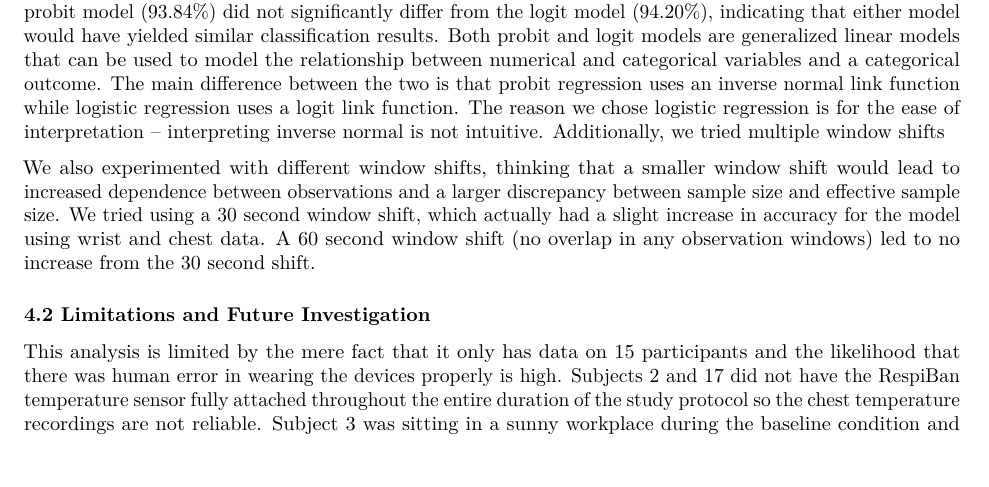
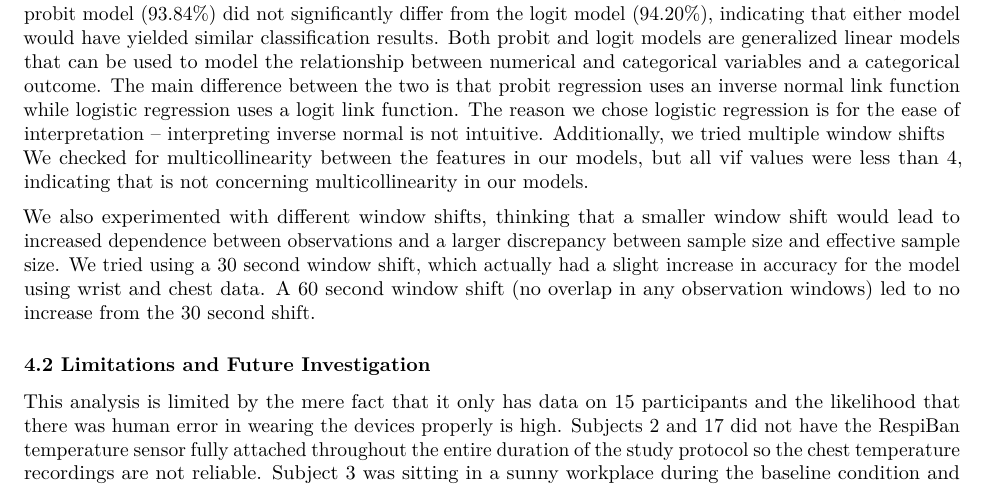
Before and after one commit to huntergregory/affect-detection-with-wearables, an R Markdown document (FinalReport.Rmd): part of page 7 of 8, cut so that both start at the same text. Rendered offline with R 4.5, knitr and Pandoc, then LaTeX, with nearby package versions; some code elsewhere in the file could not run offline.

Commit message:
Update FinalReport.Rmd

````diff
--- a/FinalReport.Rmd
+++ b/FinalReport.Rmd
@@ -448,6 +448,8 @@ The interaction effects of subjects 2, 3, 4, 5, 6, 7, 8, 9, 15, 17 and chest ele
 To confirm the assumption of independence of residuals, we plotted binned residuals vs. predicted. Our binned residuals were all incredibly small and less than $1e^{-11}$, which confirms independence. We plotted binned residuals vs. each feature in our model and they are also less than $1e^{-11}$. This confirms our assumption of linearity. All binned residuals fall within SE lines for the most part. We calculated Cook’s distance and there are no significant impacts due to influential points.
 \newline
 To explore the sensitivity of our model, we modeled our final chosen variables with a probit model to see how dependent our final model classifications were on our choice to use a logit model. The accuracy of the probit model (93.84%) did not significantly differ from the logit model (94.20%), indicating that either model would have yielded similar classification results. Both probit and logit models are generalized linear models that can be used to model the relationship between numerical and categorical variables and a categorical outcome. The main difference between the two is that probit regression uses an inverse normal link function while logistic regression uses a logit link function. The reason we chose logistic regression is for the ease of interpretation -- interpreting inverse normal is not intuitive. Additionally, we tried multiple window shifts
+\newline
+We checked for multicollinearity between the features in our models, but all vif values were less than 4, indicating that is not concerning multicollinearity in our models.
 
 ```{r Simple Chest and Wrist probit model, include=FALSE}
 model_expression = affect ~ . - subject_id
````
